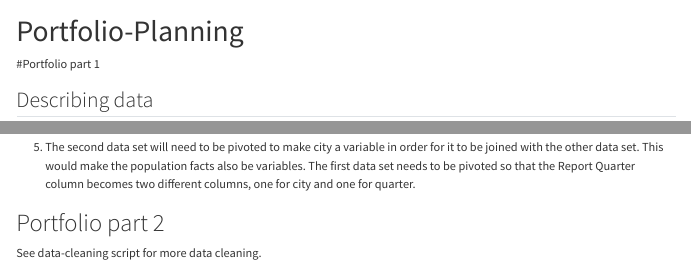
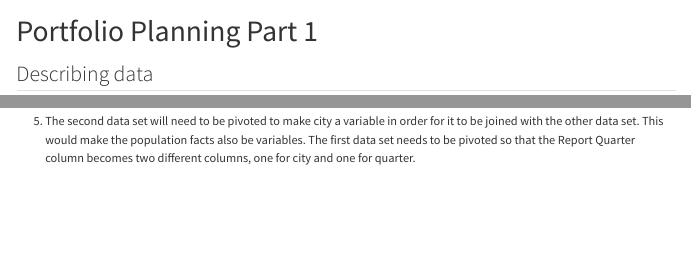
Before and after one commit to vdenti/portfolio-planning, a Quarto document (portfolio-planning-part-1.qmd): the page in a window 1100 px wide, from its top, and a second part further down, joined at a grey line. Rendered offline with R 4.5, knitr and Pandoc in place of Quarto, with nearby package versions.

Commit message:
updated nameing for portfoio part 1

```diff
--- a/portfolio-planning.qmd
+++ b/portfolio-planning-part-1.qmd
@@ -1,8 +1,7 @@
 ---
-title: "Portfolio-Planning"
+title: "Portfolio Planning Part 1"
 format: html
 ---
-#Portfolio part 1
 
 ## Describing data
 
@@ -37,7 +36,3 @@ format: html
 5. I will need to join the two parts of the second data set together. They can be joined by the `Fact` row which they share. I will also need to join the waste generation data set and the population data set by city. To do this the both data sets will need to be pivoted to have a variable for city.
 
 6. The second data set will need to be pivoted to make city a variable in order for it to be joined with the other data set. This would make the population facts also be variables. The first data set needs to be pivoted so that the Report Quarter column becomes two different columns, one for city and one for quarter.
-
-# Portfolio part 2
-
-See data-cleaning script for more data cleaning.
```
